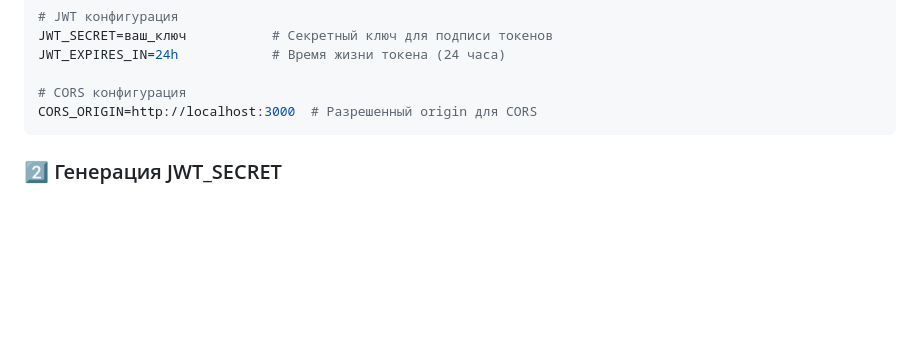
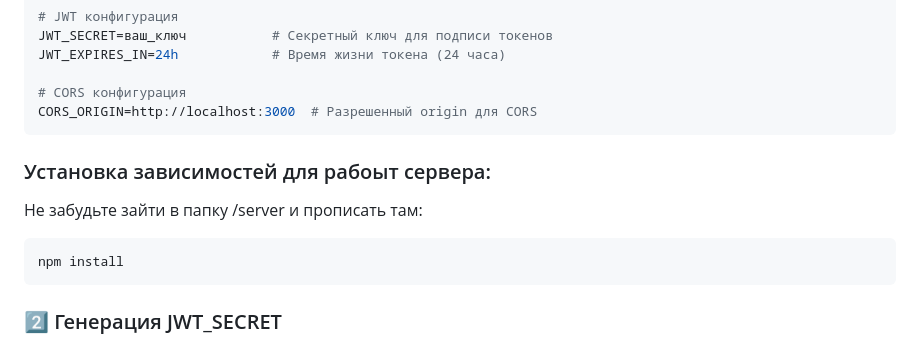
Before and after one commit to kirzep/your-water-tracker, a Markdown page: GUIDE.md, the part around the change. Rendered like a GitHub page; blank space fills up the shorter version.

````diff
--- a/GUIDE.md
+++ b/GUIDE.md
@@ -33,6 +33,12 @@ JWT_EXPIRES_IN=24h            # Время жизни токена (24 часа)
 
 # CORS конфигурация
 CORS_ORIGIN=http://localhost:3000  # Разрешенный origin для CORS
+```
+
+### Установка зависимостей для рабоыт сервера:
+Не забудьте зайти в папку /server и прописать там:
+```bash
+npm install
 ```
 
 ### 2️⃣ Генерация JWT_SECRET
````
